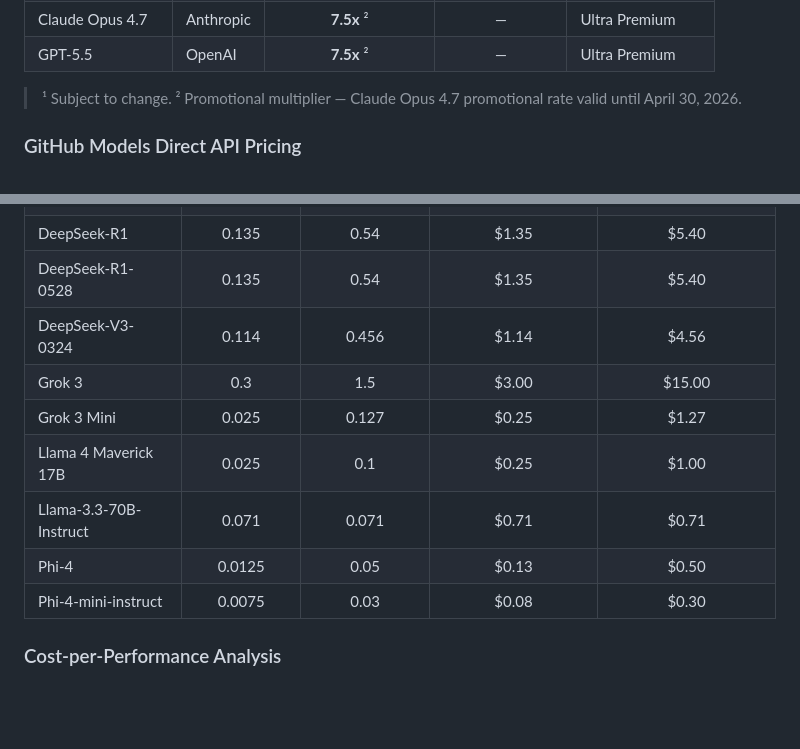
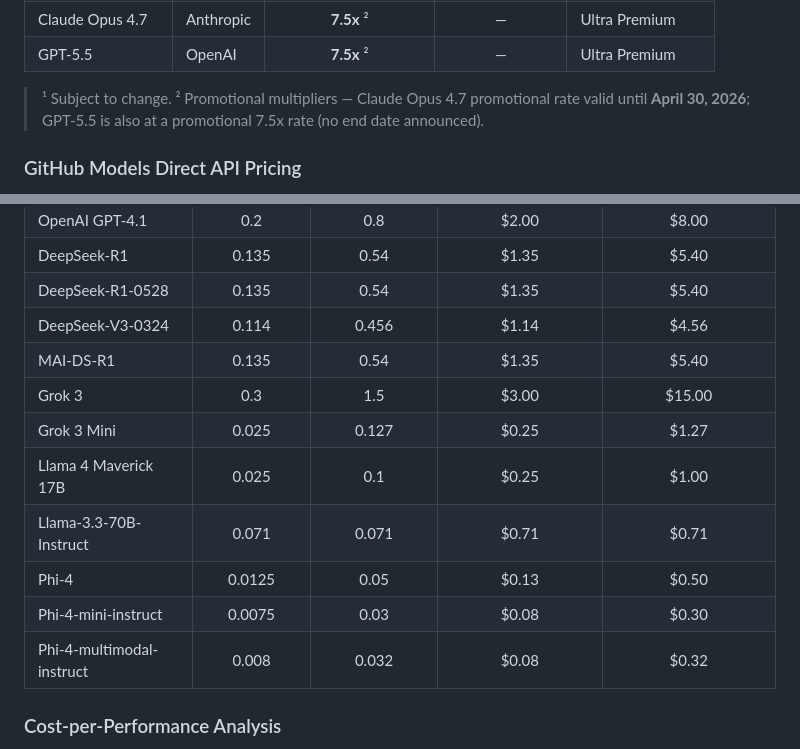
Before and after one commit to Bens-Scratch-Org/Supreme-Model-Picker, a Markdown page: analysis/model-comparison.md, 2 parts joined by grey strips. Drawn GitHub-style; blank space fills up the shorter version.

```diff
--- a/analysis/model-comparison.md
+++ b/analysis/model-comparison.md
@@ -321,7 +331,7 @@ Each premium model in Copilot has a multiplier that determines how many premium
 | Claude Opus 4.7 | Anthropic | **7.5x** ² | — | Ultra Premium |
 | GPT-5.5 | OpenAI | **7.5x** ² | — | Ultra Premium |
 
-> ¹ Subject to change. ² Promotional multiplier — Claude Opus 4.7 promotional rate valid until April 30, 2026.
+> ¹ Subject to change. ² Promotional multipliers — Claude Opus 4.7 promotional rate valid until **April 30, 2026**; GPT-5.5 is also at a promotional 7.5x rate (no end date announced).
 
 ### GitHub Models Direct API Pricing
 
@@ -336,12 +346,14 @@ For direct API usage via [GitHub Models](https://docs.github.com/en/billing/refe
 | DeepSeek-R1 | 0.135 | 0.54 | $1.35 | $5.40 |
 | DeepSeek-R1-0528 | 0.135 | 0.54 | $1.35 | $5.40 |
 | DeepSeek-V3-0324 | 0.114 | 0.456 | $1.14 | $4.56 |
+| MAI-DS-R1 | 0.135 | 0.54 | $1.35 | $5.40 |
 | Grok 3 | 0.3 | 1.5 | $3.00 | $15.00 |
 | Grok 3 Mini | 0.025 | 0.127 | $0.25 | $1.27 |
 | Llama 4 Maverick 17B | 0.025 | 0.1 | $0.25 | $1.00 |
 | Llama-3.3-70B-Instruct | 0.071 | 0.071 | $0.71 | $0.71 |
 | Phi-4 | 0.0125 | 0.05 | $0.13 | $0.50 |
 | Phi-4-mini-instruct | 0.0075 | 0.03 | $0.08 | $0.30 |
+| Phi-4-multimodal-instruct | 0.008 | 0.032 | $0.08 | $0.32 |
 
 ### Cost-per-Performance Analysis
 
```
Also changed, not shown: other parts of analysis/model-comparison.md (+15 -3 lines).
